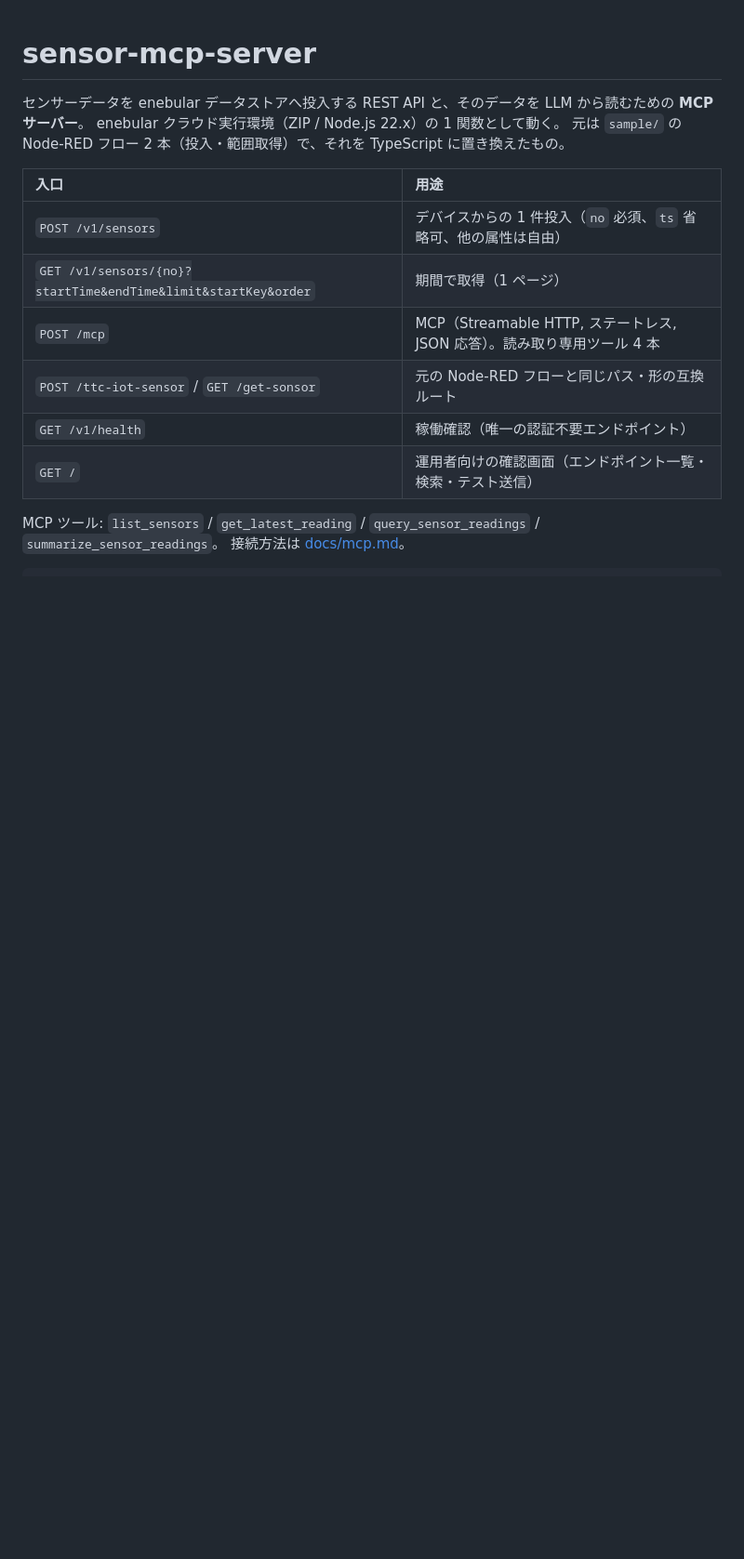
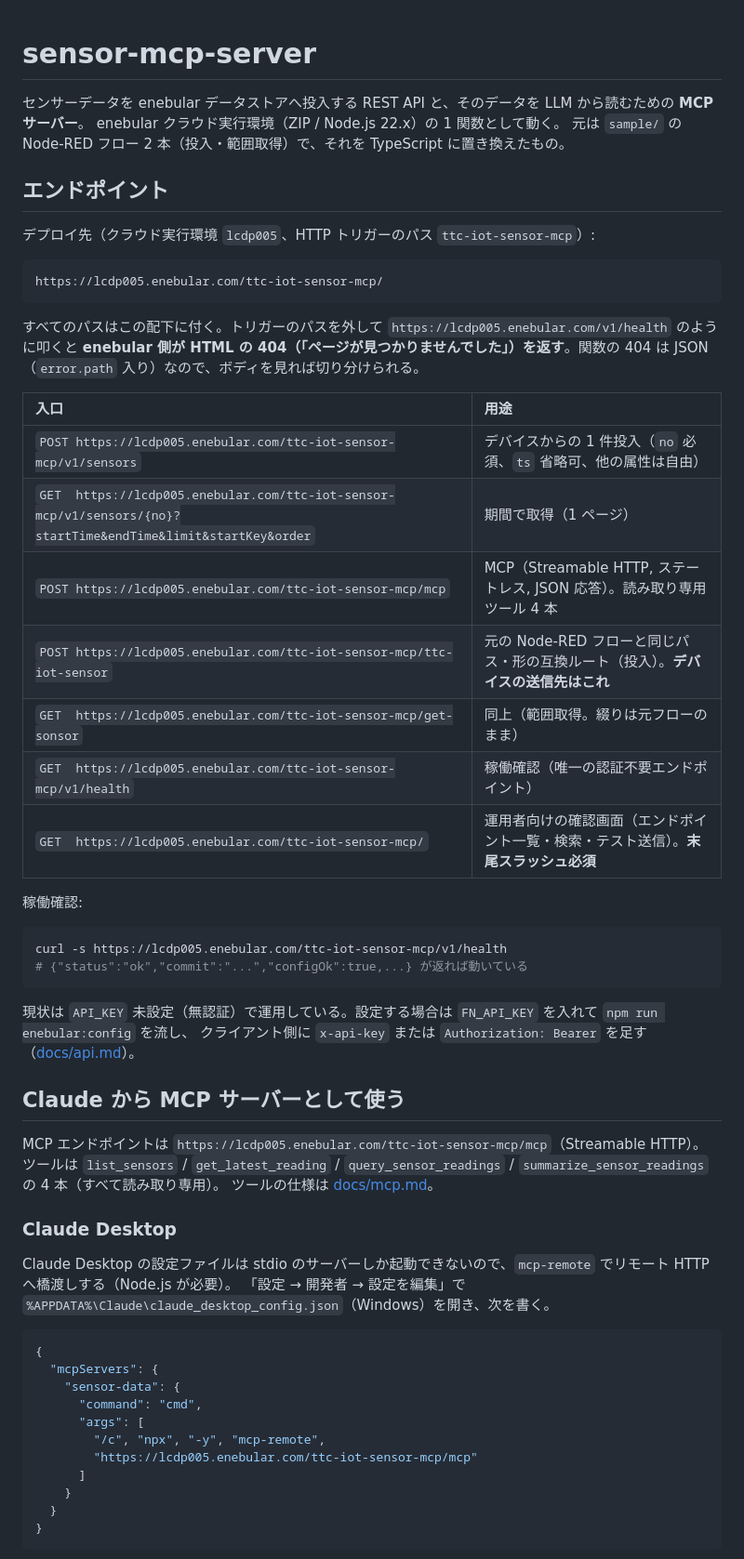
Before and after one commit to junichikatsu-ttc/sensor-mcp-server, a Markdown page: README.md, the part around one of its changes. Shown at 93% size. GitHub-like rendering; blank space fills up the shorter version.

Commit message:
README: 実エンドポイント（lcdp005 / ttc-iot-sensor-mcp）と Claude の MCP 接続設定を記載
- HTTP トリガーのパスは ttc-iot-sensor-mcp。全入口を完全な URL で一覧にし、
  enebular 側 404（HTML）と関数側 404（JSON）の切り分けを書く
- Claude Desktop（mcp-remote 経由、Windows は cmd /c）と Claude Code の接続手順、
  tools/list を curl で確認する手順を追加
- カスタムコネクタが組織で無効な場合の扱いと API_KEY 併用時の書き方を注記

Co-Authored-By: Claude Fable 5.1 <noreply@anthropic.com>

````diff
--- a/README.md
+++ b/README.md
@@ -4,14 +4,59 @@
 enebular クラウド実行環境（ZIP / Node.js 22.x）の 1 関数として動く。
 元は `sample/` の Node-RED フロー 2 本（投入・範囲取得）で、それを TypeScript に置き換えたもの。
 
+## エンドポイント
+
+デプロイ先（クラウド実行環境 `lcdp005`、HTTP トリガーのパス `ttc-iot-sensor-mcp`）:
+
+```
+https://lcdp005.enebular.com/ttc-iot-sensor-mcp/
+```
+
+すべてのパスはこの配下に付く。トリガーのパスを外して `https://lcdp005.enebular.com/v1/health` のように叩くと
+**enebular 側が HTML の 404（「ページが見つかりませんでした」）を返す**。関数の 404 は JSON（`error.path` 入り）なので、ボディを見れば切り分けられる。
+
 | 入口 | 用途 |
 | :--- | :--- |
-| `POST /v1/sensors` | デバイスからの 1 件投入（`no` 必須、`ts` 省略可、他の属性は自由） |
-| `GET /v1/sensors/{no}?startTime&endTime&limit&startKey&order` | 期間で取得（1 ページ） |
-| `POST /mcp` | MCP（Streamable HTTP, ステートレス, JSON 応答）。読み取り専用ツール 4 本 |
-| `POST /ttc-iot-sensor` / `GET /get-sonsor` | 元の Node-RED フローと同じパス・形の互換ルート |
-| `GET /v1/health` | 稼働確認（唯一の認証不要エンドポイント） |
-| `GET /` | 運用者向けの確認画面（エンドポイント一覧・検索・テスト送信） |
+| `POST https://lcdp005.enebular.com/ttc-iot-sensor-mcp/v1/sensors` | デバイスからの 1 件投入（`no` 必須、`ts` 省略可、他の属性は自由） |
+| `GET  https://lcdp005.enebular.com/ttc-iot-sensor-mcp/v1/sensors/{no}?startTime&endTime&limit&startKey&order` | 期間で取得（1 ページ） |
+| `POST https://lcdp005.enebular.com/ttc-iot-sensor-mcp/mcp` | MCP（Streamable HTTP, ステートレス, JSON 応答）。読み取り専用ツール 4 本 |
+| `POST https://lcdp005.enebular.com/ttc-iot-sensor-mcp/ttc-iot-sensor` | 元の Node-RED フローと同じパス・形の互換ルート（投入）。**デバイスの送信先はこれ** |
+| `GET  https://lcdp005.enebular.com/ttc-iot-sensor-mcp/get-sonsor` | 同上（範囲取得。綴りは元フローのまま） |
+| `GET  https://lcdp005.enebular.com/ttc-iot-sensor-mcp/v1/health` | 稼働確認（唯一の認証不要エンドポイント） |
+| `GET  https://lcdp005.enebular.com/ttc-iot-sensor-mcp/` | 運用者向けの確認画面（エンドポイント一覧・検索・テスト送信）。**末尾スラッシュ必須** |
 
-MCP ツール: `list_sensors` / `get_latest_reading` / `query_sensor_readings` / `summarize_sensor_readings`。
-接続方法は [docs/mcp.md](docs/mcp.md)。
+稼働確認:
+
+```bash
+curl -s https://lcdp005.enebular.com/ttc-iot-sensor-mcp/v1/health
+# {"status":"ok","commit":"...","configOk":true,...} が返れば動いている
+```
+
+現状は `API_KEY` 未設定（無認証）で運用している。設定する場合は `FN_API_KEY` を入れて `npm run enebular:config` を流し、
+クライアント側に `x-api-key` または `Authorization: Bearer` を足す（[docs/api.md](docs/api.md)）。
+
+## Claude から MCP サーバーとして使う
+
+MCP エンドポイントは `https://lcdp005.enebular.com/ttc-iot-sensor-mcp/mcp`（Streamable HTTP）。
+ツールは `list_sensors` / `get_latest_reading` / `query_sensor_readings` / `summarize_sensor_readings` の 4 本（すべて読み取り専用）。
+ツールの仕様は [docs/mcp.md](docs/mcp.md)。
+
+### Claude Desktop
+
+Claude Desktop の設定ファイルは stdio のサーバーしか起動できないので、`mcp-remote` でリモート HTTP へ橋渡しする（Node.js が必要）。
+「設定 → 開発者 → 設定を編集」で `%APPDATA%\Claude\claude_desktop_config.json`（Windows）を開き、次を書く。
+
+```json
+{
+  "mcpServers": {
+    "sensor-data": {
+      "command": "cmd",
+      "args": [
+        "/c", "npx", "-y", "mcp-remote",
+        "https://lcdp005.enebular.com/ttc-iot-sensor-mcp/mcp"
+      ]
+    }
+  }
+}
+```
+
````
Also changed, not shown: other parts of README.md (+26 -0 lines).
